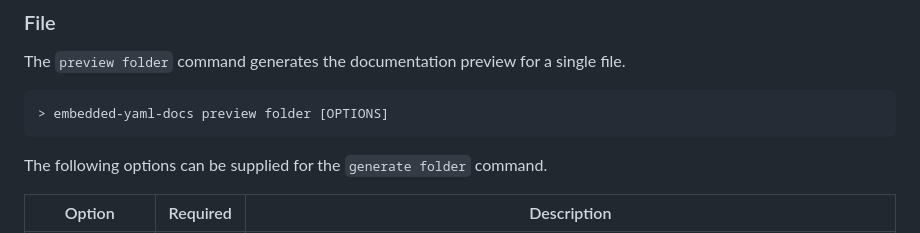
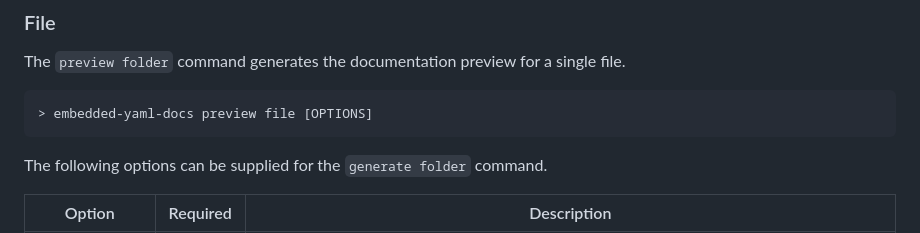
Before and after one commit to GenesisCoast/embedded-yaml-docs, a Markdown page: README.md, the part around the change. Drawn GitHub-style.

````diff
--- a/README.md
+++ b/README.md
@@ -130,7 +130,7 @@ The preview command is used to generate a preview of the documentation data, tha
 The `preview folder` command generates the documentation preview for a single file.
 
 ```
-> embedded-yaml-docs preview folder [OPTIONS]
+> embedded-yaml-docs preview file [OPTIONS]
 ```
 
 The following options can be supplied for the `generate folder` command.
````
